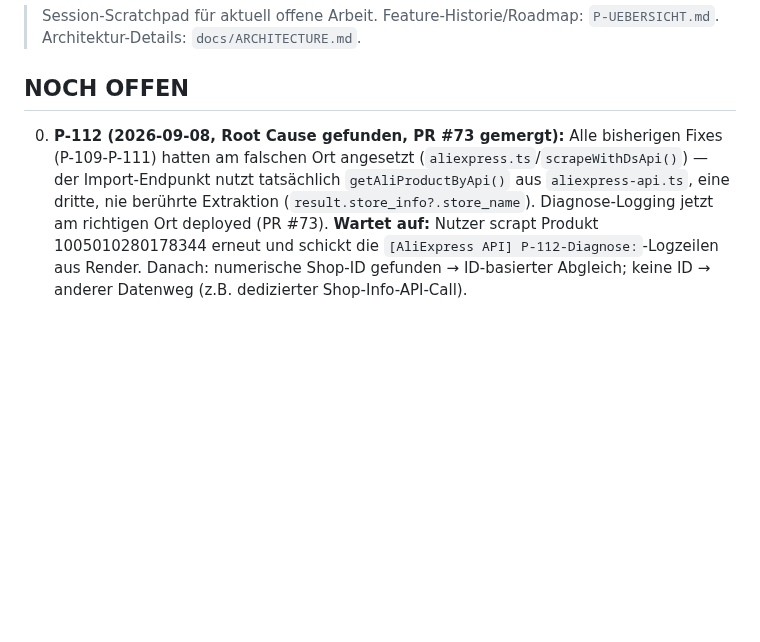
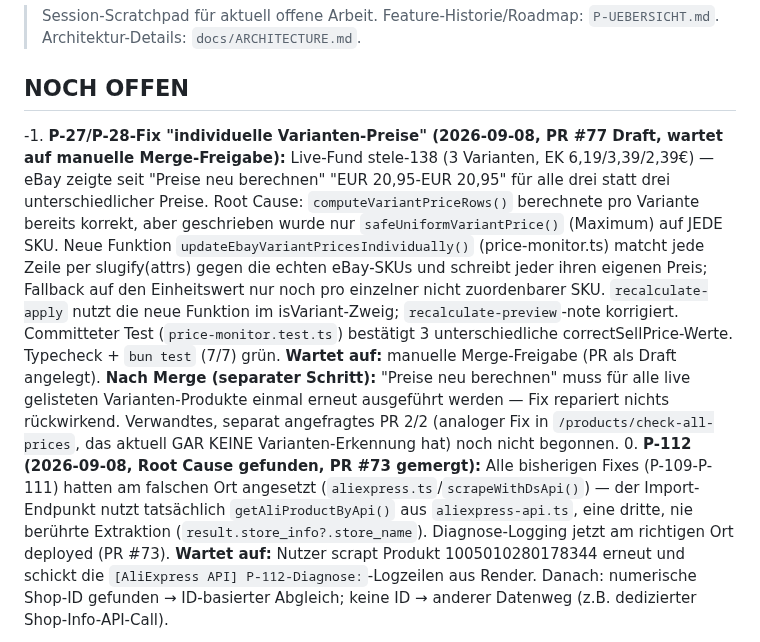
Before and after one commit to contact-e-stele/stele-e-transfer, a Markdown page: task.md, the part around the change. GitHub-like rendering; blank space fills up the shorter version.

Commit message:
task.md: PR #77 (Varianten-Einzelpreis-Fix) eingetragen
Co-Authored-By: Claude Sonnet 5 <noreply@anthropic.com>
Claude-Session: https://claude.ai/code/session_01VRXkfjDH3DT8WEmhCA4bJA

```diff
--- a/task.md
+++ b/task.md
@@ -4,6 +4,7 @@
 > Architektur-Details: `docs/ARCHITECTURE.md`.
 
 ## NOCH OFFEN
+-1. **P-27/P-28-Fix "individuelle Varianten-Preise" (2026-09-08, PR #77 Draft, wartet auf manuelle Merge-Freigabe):** Live-Fund stele-138 (3 Varianten, EK 6,19/3,39/2,39€) — eBay zeigte seit "Preise neu berechnen" "EUR 20,95-EUR 20,95" für alle drei statt drei unterschiedlicher Preise. Root Cause: `computeVariantPriceRows()` berechnete pro Variante bereits korrekt, aber geschrieben wurde nur `safeUniformVariantPrice()` (Maximum) auf JEDE SKU. Neue Funktion `updateEbayVariantPricesIndividually()` (price-monitor.ts) matcht jede Zeile per slugify(attrs) gegen die echten eBay-SKUs und schreibt jeder ihren eigenen Preis; Fallback auf den Einheitswert nur noch pro einzelner nicht zuordenbarer SKU. `recalculate-apply` nutzt die neue Funktion im isVariant-Zweig; `recalculate-preview`-note korrigiert. Committeter Test (`price-monitor.test.ts`) bestätigt 3 unterschiedliche correctSellPrice-Werte. Typecheck + `bun test` (7/7) grün. **Wartet auf:** manuelle Merge-Freigabe (PR als Draft angelegt). **Nach Merge (separater Schritt):** "Preise neu berechnen" muss für alle live gelisteten Varianten-Produkte einmal erneut ausgeführt werden — Fix repariert nichts rückwirkend. Verwandtes, separat angefragtes PR 2/2 (analoger Fix in `/products/check-all-prices`, das aktuell GAR KEINE Varianten-Erkennung hat) noch nicht begonnen.
 0. **P-112 (2026-09-08, Root Cause gefunden, PR #73 gemergt):** Alle bisherigen Fixes (P-109-P-111) hatten am falschen Ort angesetzt (`aliexpress.ts`/`scrapeWithDsApi()`) — der Import-Endpunkt nutzt tatsächlich `getAliProductByApi()` aus `aliexpress-api.ts`, eine dritte, nie berührte Extraktion (`result.store_info?.store_name`). Diagnose-Logging jetzt am richtigen Ort deployed (PR #73). **Wartet auf:** Nutzer scrapt Produkt 1005010280178344 erneut und schickt die `[AliExpress API] P-112-Diagnose:`-Logzeilen aus Render. Danach: numerische Shop-ID gefunden → ID-basierter Abgleich; keine ID → anderer Datenweg (z.B. dedizierter Shop-Info-API-Call).
 
 0b. **P-66-Bypass — manueller Freigabe-Button (2026-09-08, PAUSIERT, keine Entscheidung):** Auftrag: Button "Manuell freigeben" bei der Compliance-Sperre, unabhängig von der (kaputten) Verkäufer-Erkennung, inkl. DB-Flag `manuallyApprovedRegulated`+Zeitstempel. Vor Umsetzung Rückfrage gestellt, da das eine bewusste "kein Bypass"-Entscheidung aus P-66 (GPSR-Haftungsgrund, Commit `3bf9088`) aufheben würde + DB-Migration (CLAUDE.md-Bestätigungspflicht). Nutzer hat die Rückfrage weggeklickt, dann kam Preis-Krise (Punkt 1 unten) dazwischen — **keine Entscheidung getroffen**, nichts umgesetzt. Hängt inhaltlich mit P-112 zusammen: falls die Verkäufer-Erkennung bald tatsächlich funktioniert, braucht es den Bypass evtl. nur als Übergangslösung.
```
